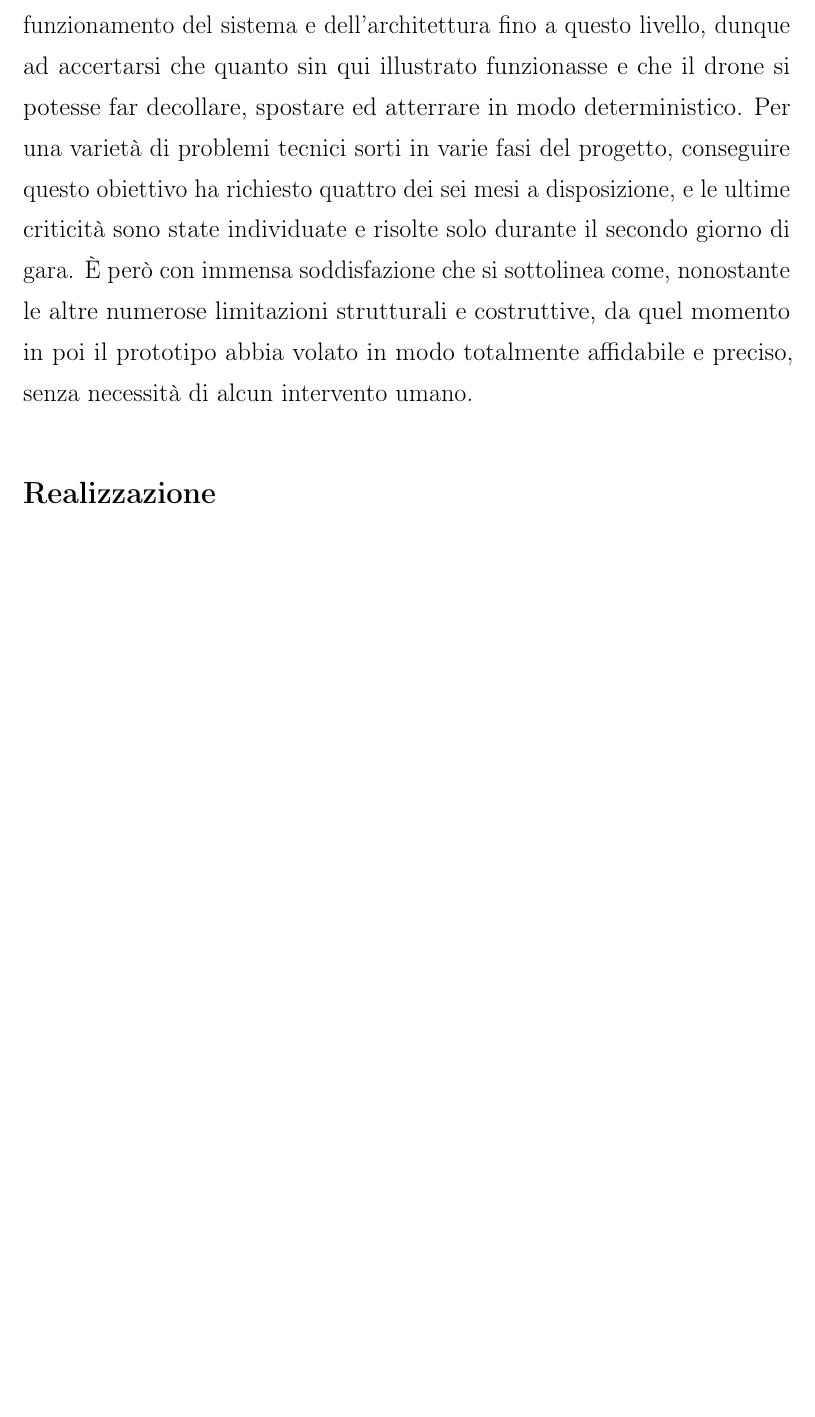
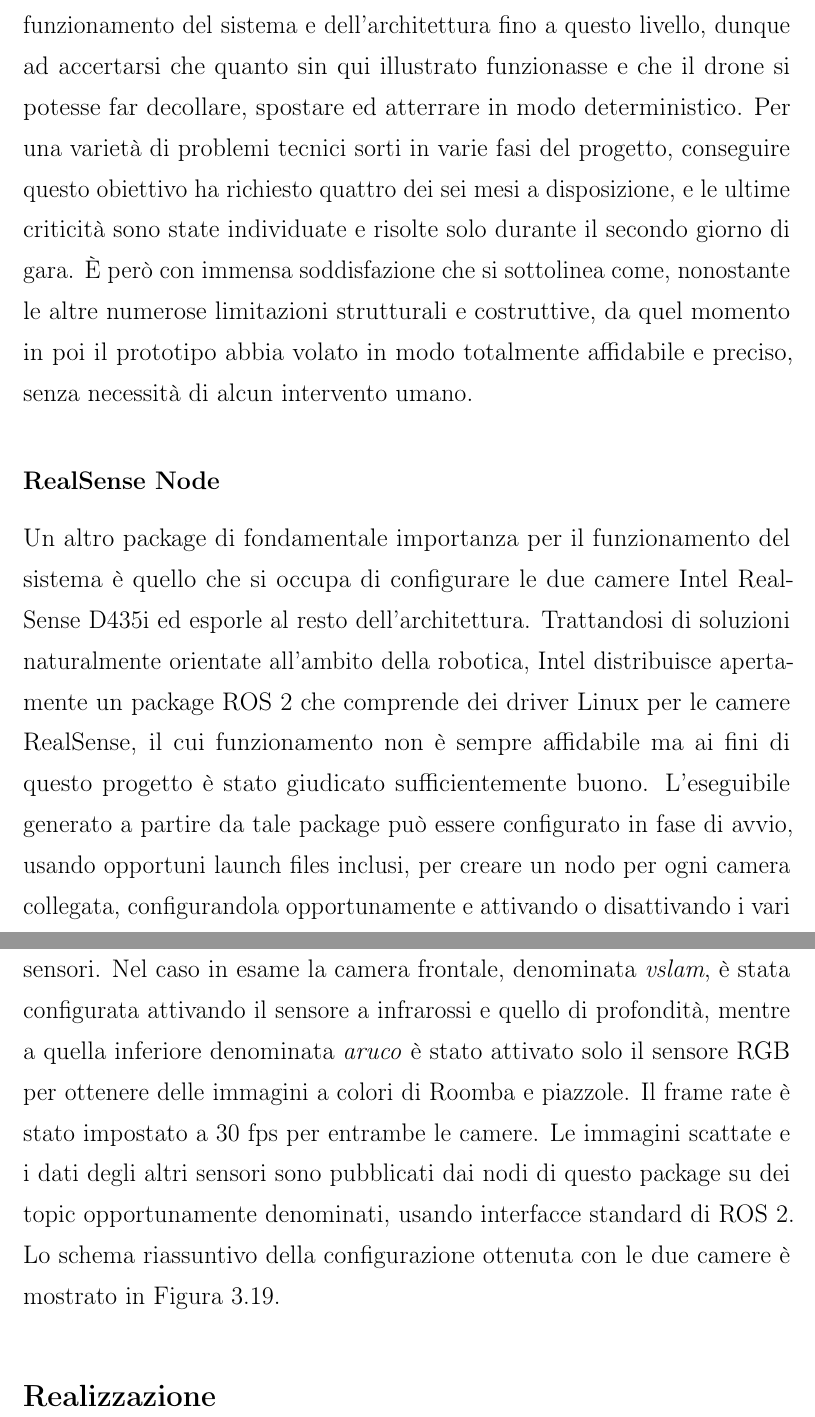
Before and after one commit to robmasocco/MasterThesis_RobertoMasocco, a LaTeX book (main.tex, which reads chapters/chapter3.tex): part of page 84 of 92 before the commit and two parts of pages 84 and 85 of 94 after it, the two joined at a grey line, cut so that both start at the same text, the shorter picture padded with empty space. Compiled offline with pdfLaTeX.

Commit message:
RealSense node subsection done

```diff
--- a/chapters/chapter3.tex
+++ b/chapters/chapter3.tex
@@ -399,3 +399,5 @@ Tutti i feedback ricevuti da PX4, assieme alle misure in tempo reale dell'odomet
 \end{itemize}
 I primi test condotti con il prototipo sono stati orientati alla verifica del funzionamento del sistema e dell'architettura fino a questo livello, dunque ad accertarsi che quanto sin qui illustrato funzionasse e che il drone si potesse far decollare, spostare ed atterrare in modo deterministico. Per una varietà di problemi tecnici sorti in varie fasi del progetto, conseguire questo obiettivo ha richiesto quattro dei sei mesi a disposizione, e le ultime criticità sono state individuate e risolte solo durante il secondo giorno di gara. È però con immensa soddisfazione che si sottolinea come, nonostante le altre numerose limitazioni strutturali e costruttive, da quel momento in poi il prototipo abbia volato in modo totalmente affidabile e preciso, senza necessità di alcun intervento umano.
 
+\newsubsection{RealSense Node}
+\indent Un altro package di fondamentale importanza per il funzionamento del sistema è quello che si occupa di configurare le due camere Intel RealSense D435i ed esporle al resto dell'architettura. Trattandosi di soluzioni naturalmente orientate all'ambito della robotica, Intel distribuisce apertamente un package ROS 2 che comprende dei driver Linux per le camere RealSense, il cui funzionamento non è sempre affidabile ma ai fini di questo progetto è stato giudicato sufficientemente buono. L'eseguibile generato a partire da tale package può essere configurato in fase di avvio, usando opportuni launch files inclusi, per creare un nodo per ogni camera collegata, configurandola opportunamente e attivando o disattivando i vari sensori. Nel caso in esame la camera frontale, denominata \emph{vslam}, è stata configurata attivando il sensore a infrarossi e quello di profondità, mentre a quella inferiore denominata \emph{aruco} è stato attivato solo il sensore RGB per ottenere delle immagini a colori di Roomba e piazzole. Il frame rate è stato impostato a 30 fps per entrambe le camere. Le immagini scattate e i dati degli altri sensori sono pubblicati dai nodi di questo package su dei topic opportunamente denominati, usando interfacce standard di ROS 2. Lo schema riassuntivo della configurazione ottenuta con le due camere è mostrato in Figura \ref{fig:cameranodes}.
@@ -402,2 +409,5 @@ I primi test condotti con il prototipo sono stati orientati alla verifica del fu
+    \label{fig:cameranodes}
+\end{figure}
+
 \newsection{Realizzazione}
 \indent
```
Also changed, not shown: figs/chapter3/pafthpath.jpg (added), chapters/chapter3.tex (5 more changed lines).
